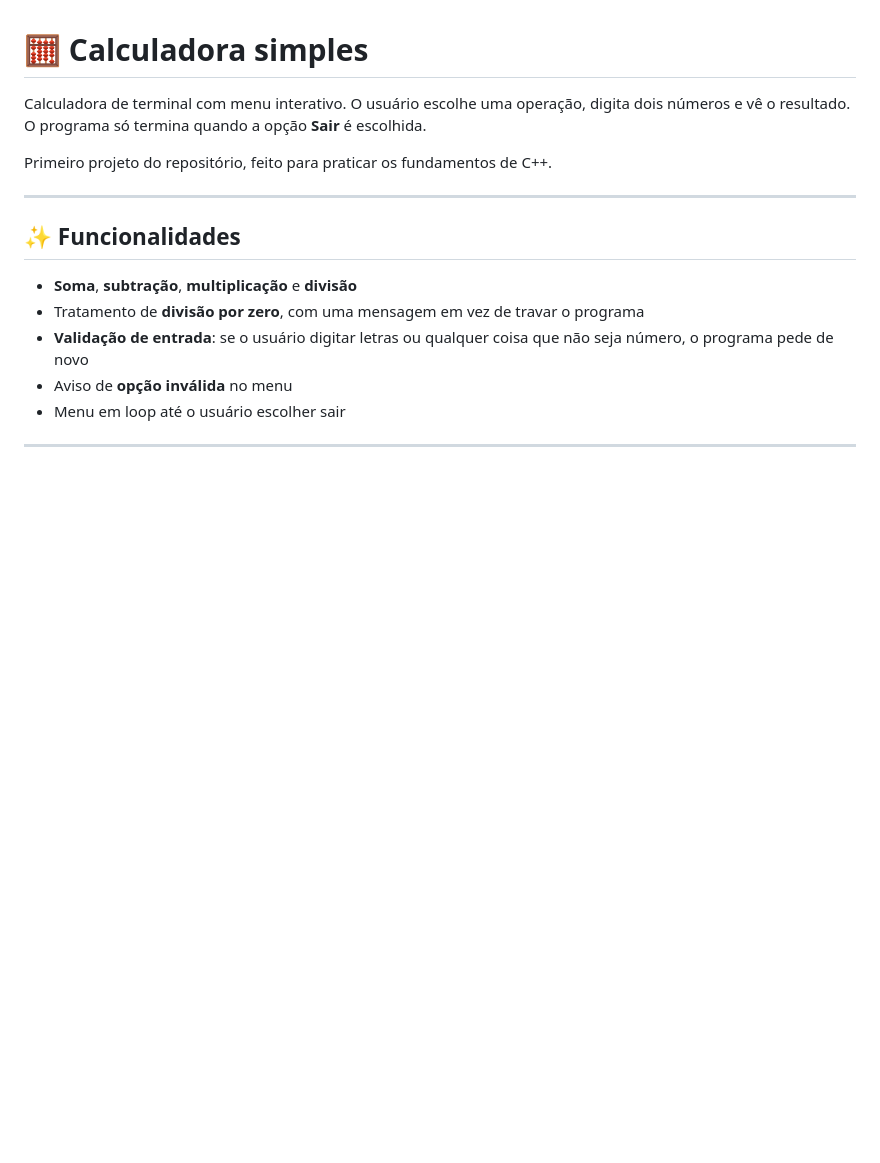
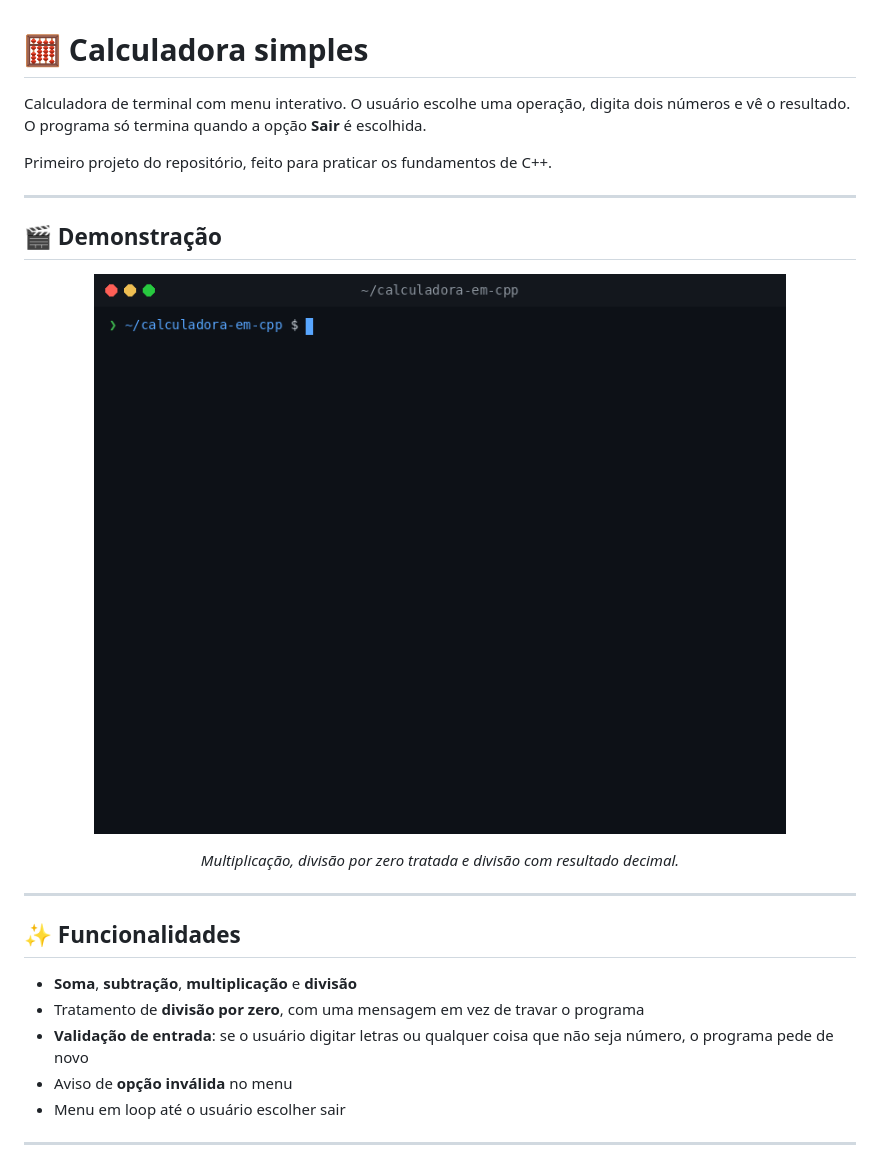
Before and after one commit to futuremltz/Calculadora-em-Cpp, a Markdown page: README.md, the part around the change. Drawn GitHub-style; pictures changed too: assets/calculadora-cpp-demo.gif (added); blank space fills up the shorter version.

Commit message:
docs: adiciona GIF de demonstração ao README

```diff
--- a/README.md
+++ b/README.md
@@ -3,6 +3,16 @@
 Calculadora de terminal com menu interativo. O usuário escolhe uma operação, digita dois números e vê o resultado. O programa só termina quando a opção **Sair** é escolhida.
 
 Primeiro projeto do repositório, feito para praticar os fundamentos de C++.
+
+---
+
+## 🎬 Demonstração
+
+<p align="center">
+  <img src="assets/calculadora-cpp-demo.gif" alt="Multiplicação, divisão por zero tratada e divisão com resultado decimal" />
+</p>
+
+<p align="center"><i>Multiplicação, divisão por zero tratada e divisão com resultado decimal.</i></p>
 
 ---
 
```
